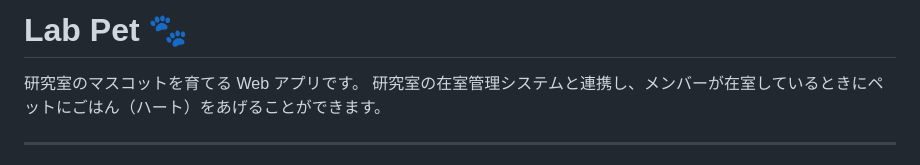
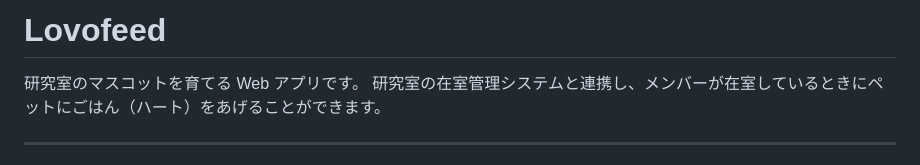
Before and after one commit to keita-nakata/Lovofeed, a Markdown page: README.md, the part around the change. Rendered like a GitHub page.

Commit message:
minor change in readme

```diff
--- a/README.md
+++ b/README.md
@@ -1,4 +1,4 @@
-# Lab Pet 🐾
+# Lovofeed
 
 研究室のマスコットを育てる Web アプリです。
 研究室の在室管理システムと連携し、メンバーが在室しているときにペットにごはん（ハート）をあげることができます。
```
